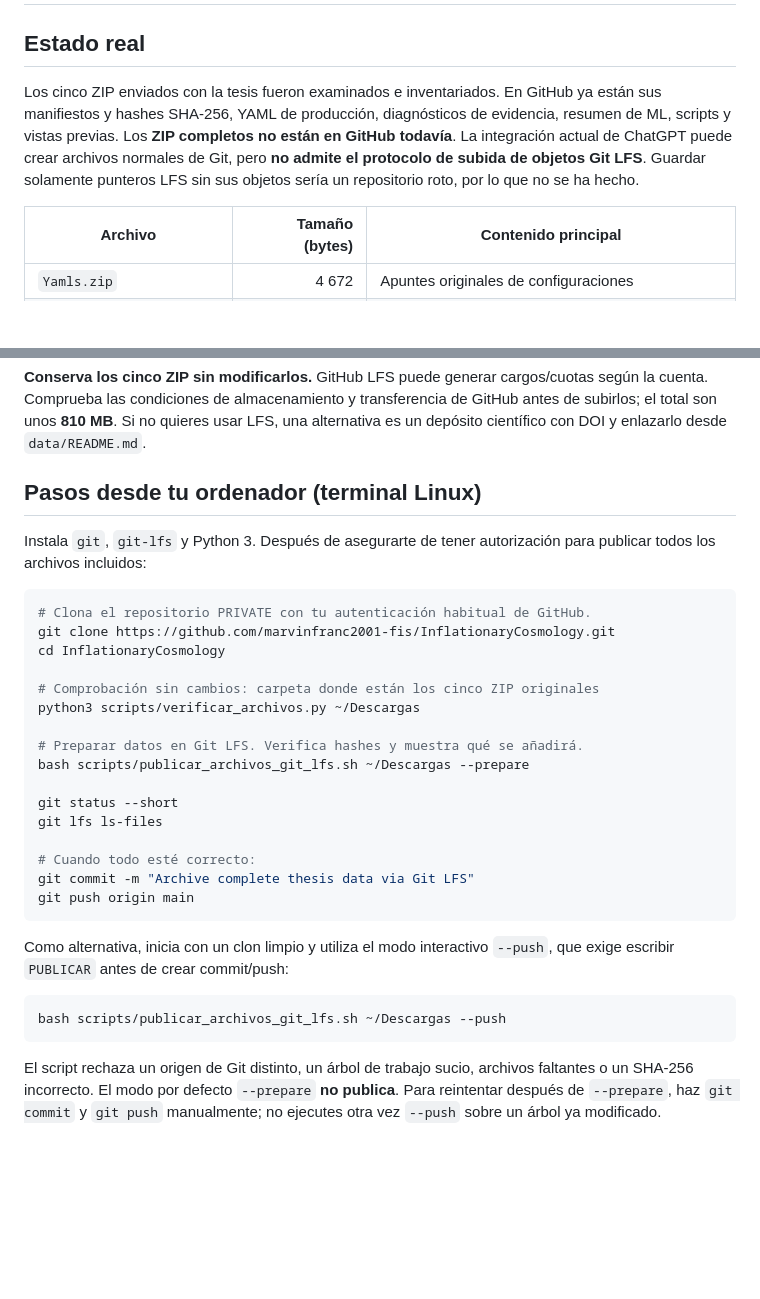
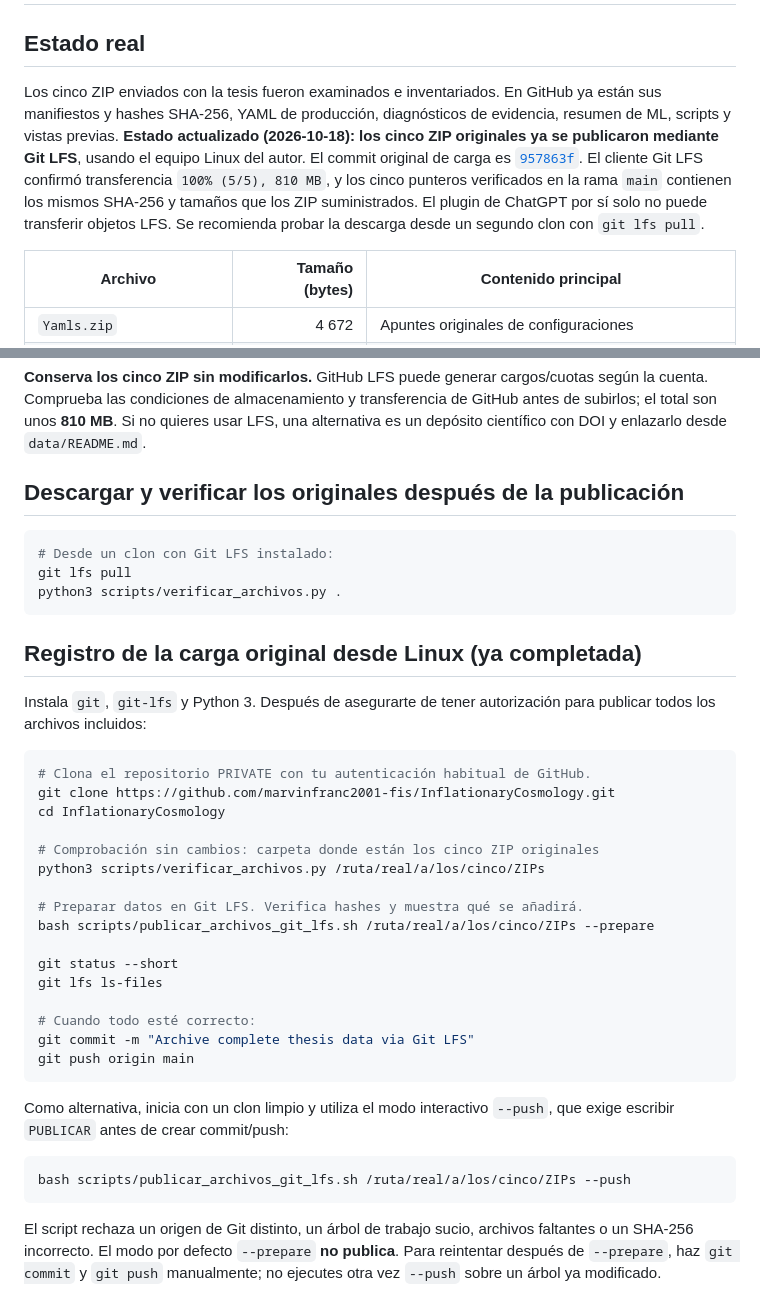
Before and after one commit to marvinfranc2001-fis/InflationaryCosmology, a Markdown page: docs/DATOS_GRANDES_GIT_LFS.md, 2 parts joined by grey strips. GitHub-like rendering; blank space fills up the shorter version.

Commit message:
Document successful transfer and verification of all five original thesis LFS archives

````diff
--- a/docs/DATOS_GRANDES_GIT_LFS.md
+++ b/docs/DATOS_GRANDES_GIT_LFS.md
@@ -2,7 +2,7 @@
 
 ## Estado real
 
-Los cinco ZIP enviados con la tesis fueron examinados e inventariados. En GitHub ya están sus manifiestos y hashes SHA-256, YAML de producción, diagnósticos de evidencia, resumen de ML, scripts y vistas previas. Los **ZIP completos no están en GitHub todavía**. La integración actual de ChatGPT puede crear archivos normales de Git, pero **no admite el protocolo de subida de objetos Git LFS**. Guardar solamente punteros LFS sin sus objetos sería un repositorio roto, por lo que no se ha hecho.
+Los cinco ZIP enviados con la tesis fueron examinados e inventariados. En GitHub ya están sus manifiestos y hashes SHA-256, YAML de producción, diagnósticos de evidencia, resumen de ML, scripts y vistas previas. **Estado actualizado (2026-10-18): los cinco ZIP originales ya se publicaron mediante Git LFS**, usando el equipo Linux del autor. El commit original de carga es [`957863f`](https://github.com/marvinfranc2001-fis/InflationaryCosmology/commit/957863f81a746f397dd3a6ce081a26dcc3538189). El cliente Git LFS confirmó transferencia `100% (5/5), 810 MB`, y los cinco punteros verificados en la rama `main` contienen los mismos SHA-256 y tamaños que los ZIP suministrados. El plugin de ChatGPT por sí solo no puede transferir objetos LFS. Se recomienda probar la descarga desde un segundo clon con `git lfs pull`.
 
 | Archivo | Tamaño (bytes) | Contenido principal |
 |---|---:|---|
@@ -14,7 +14,15 @@ Los cinco ZIP enviados con la tesis fueron examinados e inventariados. En GitHub
 
 **Conserva los cinco ZIP sin modificarlos.** GitHub LFS puede generar cargos/cuotas según la cuenta. Comprueba las condiciones de almacenamiento y transferencia de GitHub antes de subirlos; el total son unos **810 MB**. Si no quieres usar LFS, una alternativa es un depósito científico con DOI y enlazarlo desde `data/README.md`.
 
-## Pasos desde tu ordenador (terminal Linux)
+## Descargar y verificar los originales después de la publicación
+
+```bash
+# Desde un clon con Git LFS instalado:
+git lfs pull
+python3 scripts/verificar_archivos.py .
+```
+
+## Registro de la carga original desde Linux (ya completada)
 
 Instala `git`, `git-lfs` y Python 3. Después de asegurarte de tener autorización para publicar todos los archivos incluidos:
 
@@ -24,10 +32,10 @@ git clone https://github.com/marvinfranc2001-fis/InflationaryCosmology.git
 cd InflationaryCosmology
 
 # Comprobación sin cambios: carpeta donde están los cinco ZIP originales
-python3 scripts/verificar_archivos.py ~/Descargas
+python3 scripts/verificar_archivos.py /ruta/real/a/los/cinco/ZIPs
 
 # Preparar datos en Git LFS. Verifica hashes y muestra qué se añadirá.
-bash scripts/publicar_archivos_git_lfs.sh ~/Descargas --prepare
+bash scripts/publicar_archivos_git_lfs.sh /ruta/real/a/los/cinco/ZIPs --prepare
 
 git status --short
 git lfs ls-files
@@ -40,7 +48,7 @@ git push origin main
 Como alternativa, inicia con un clon limpio y utiliza el modo interactivo `--push`, que exige escribir `PUBLICAR` antes de crear commit/push:
 
 ```bash
-bash scripts/publicar_archivos_git_lfs.sh ~/Descargas --push
+bash scripts/publicar_archivos_git_lfs.sh /ruta/real/a/los/cinco/ZIPs --push
 ```
 
 El script rechaza un origen de Git distinto, un árbol de trabajo sucio, archivos faltantes o un SHA-256 incorrecto. El modo por defecto `--prepare` **no publica**. Para reintentar después de `--prepare`, haz `git commit` y `git push` manualmente; no ejecutes otra vez `--push` sobre un árbol ya modificado.
````
